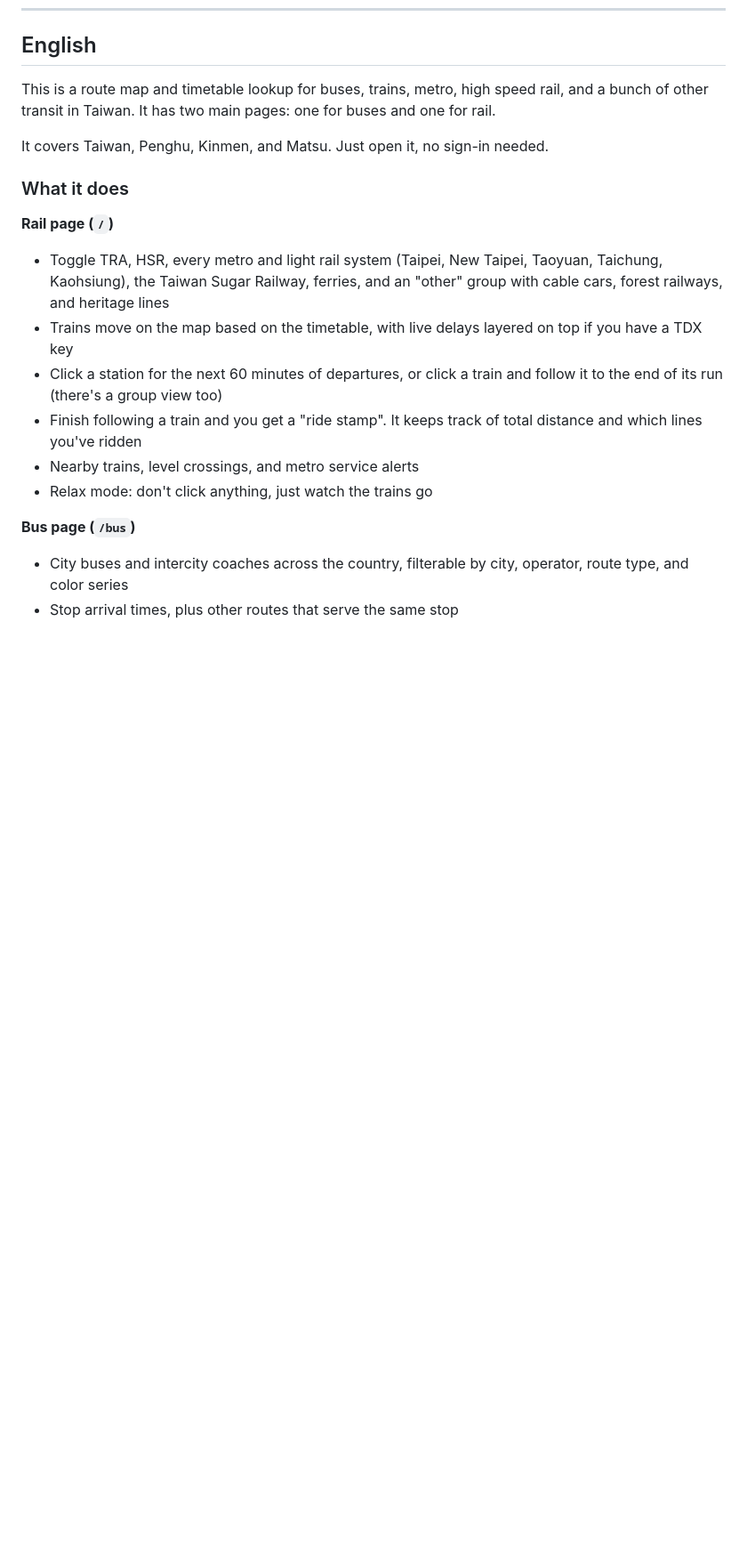
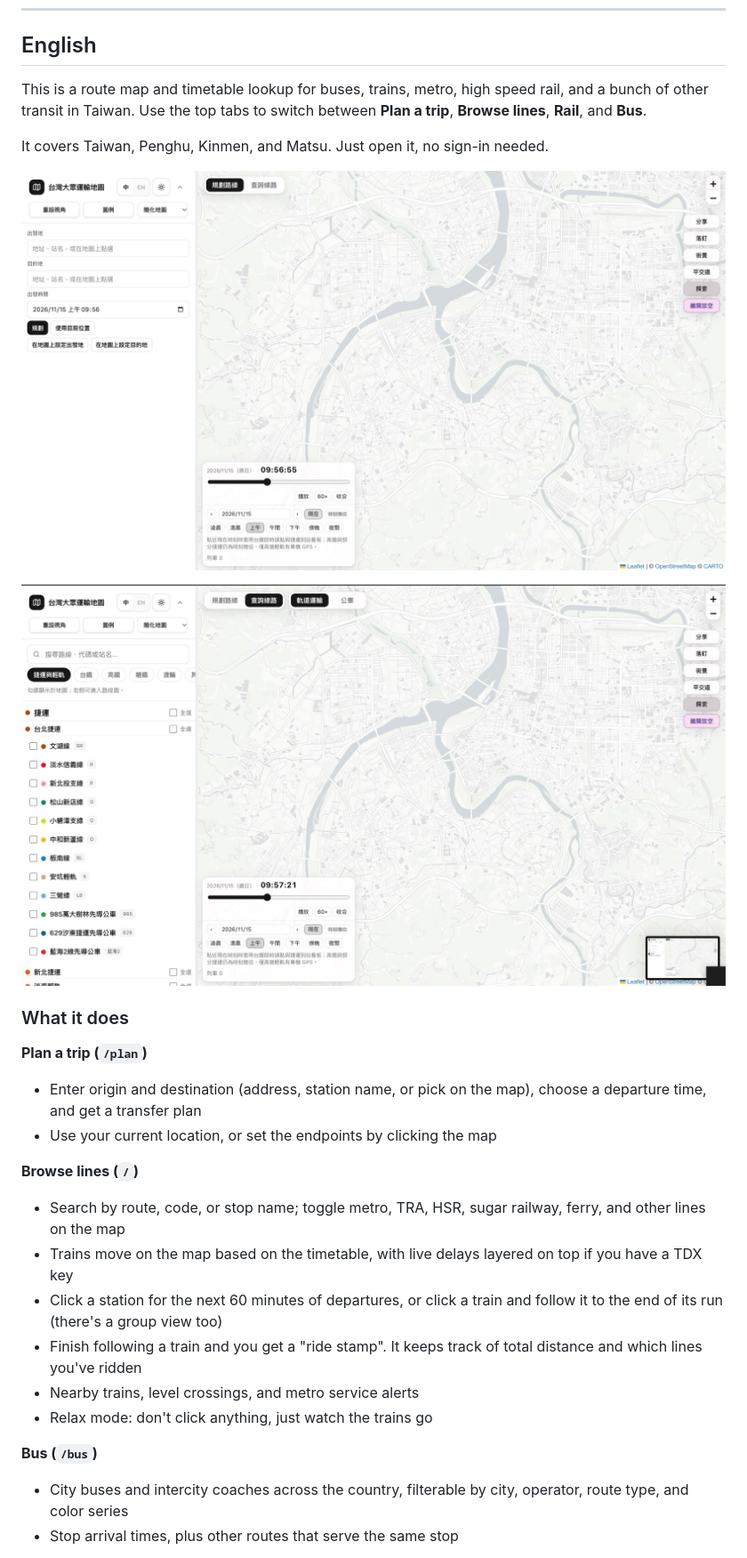
Before and after one commit to HaKexva/public_transportation_map, a Markdown page: README.md, the part around one of its changes. Shown at 89% size. Drawn GitHub-style; pictures changed too: docs/screenshots/route-planning.jpg (added), docs/screenshots/route-search.jpg (added); blank space fills up the shorter version.

```diff
--- a/README.md
+++ b/README.md
@@ -146,22 +155,31 @@ bin/rails test:system   # 需要 headless Chrome
 
 ## English
 
-This is a route map and timetable lookup for buses, trains, metro, high speed rail, and a bunch of other transit in Taiwan. It has two main pages: one for buses and one for rail.
+This is a route map and timetable lookup for buses, trains, metro, high speed rail, and a bunch of other transit in Taiwan. Use the top tabs to switch between **Plan a trip**, **Browse lines**, **Rail**, and **Bus**.
 
 It covers Taiwan, Penghu, Kinmen, and Matsu. Just open it, no sign-in needed.
 
+![Plan a trip](docs/screenshots/route-planning.jpg)
+
+![Browse lines](docs/screenshots/route-search.jpg)
+
 ### What it does
 
-**Rail page (`/`)**
+**Plan a trip (`/plan`)**
 
-- Toggle TRA, HSR, every metro and light rail system (Taipei, New Taipei, Taoyuan, Taichung, Kaohsiung), the Taiwan Sugar Railway, ferries, and an "other" group with cable cars, forest railways, and heritage lines
+- Enter origin and destination (address, station name, or pick on the map), choose a departure time, and get a transfer plan
+- Use your current location, or set the endpoints by clicking the map
+
+**Browse lines (`/`)**
+
+- Search by route, code, or stop name; toggle metro, TRA, HSR, sugar railway, ferry, and other lines on the map
 - Trains move on the map based on the timetable, with live delays layered on top if you have a TDX key
 - Click a station for the next 60 minutes of departures, or click a train and follow it to the end of its run (there's a group view too)
 - Finish following a train and you get a "ride stamp". It keeps track of total distance and which lines you've ridden
 - Nearby trains, level crossings, and metro service alerts
 - Relax mode: don't click anything, just watch the trains go
 
-**Bus page (`/bus`)**
+**Bus (`/bus`)**
 
 - City buses and intercity coaches across the country, filterable by city, operator, route type, and color series
 - Stop arrival times, plus other routes that serve the same stop
```
Also changed, not shown: other parts of README.md (+13 -4 lines).
